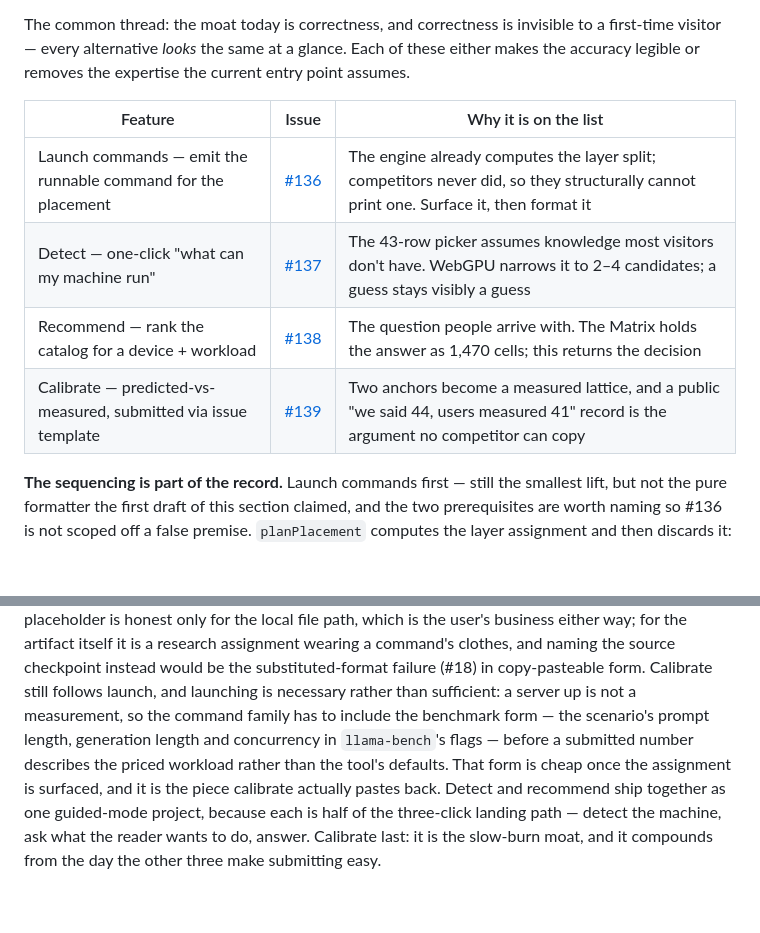
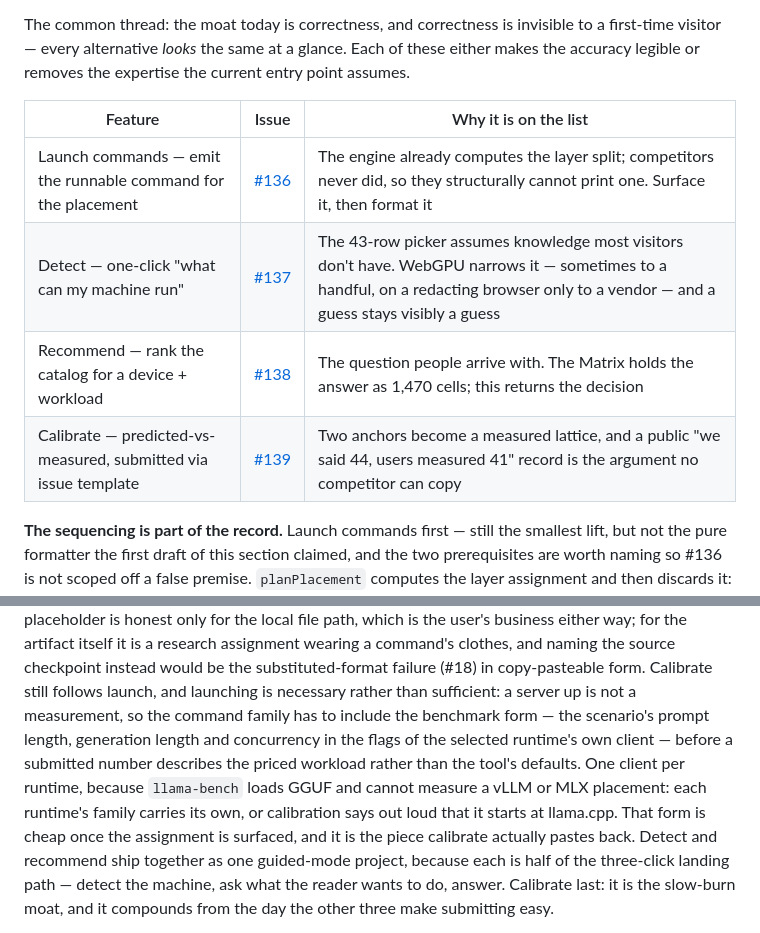
Before and after one commit to MrZoller/bench, a Markdown page: docs/ROADMAP.md, 2 parts joined by grey strips. GitHub-like rendering; blank space fills up the shorter version.

Commit message:
docs(roadmap): one benchmark client per runtime, and no promised shortlist size
Round three of Codex review on #140: llama-bench loads GGUF only, so it
cannot speak for vLLM or MLX placements; and vendor-only WebGPU info
maps to 17 NVIDIA or 10 Apple rows, so the detect row stops promising
2-4 candidates.

Co-Authored-By: Claude Opus 5 (1M context) <noreply@anthropic.com>
Claude-Session: https://claude.ai/code/session_01FasLv3MYGFMcajnoWSHJrM

```diff
--- a/docs/ROADMAP.md
+++ b/docs/ROADMAP.md
@@ -157,12 +157,12 @@ The common thread: the moat today is correctness, and correctness is invisible t
 visitor — every alternative _looks_ the same at a glance. Each of these either makes the accuracy
 legible or removes the expertise the current entry point assumes.
 
-| Feature                                                         | Issue                                                | Why it is on the list                                                                                                                 |
-| --------------------------------------------------------------- | ---------------------------------------------------- | ------------------------------------------------------------------------------------------------------------------------------------- |
-| Launch commands — emit the runnable command for the placement   | [#136](https://github.com/MrZoller/bench/issues/136) | The engine already computes the layer split; competitors never did, so they structurally cannot print one. Surface it, then format it |
-| Detect — one-click "what can my machine run"                    | [#137](https://github.com/MrZoller/bench/issues/137) | The 43-row picker assumes knowledge most visitors don't have. WebGPU narrows it to 2–4 candidates; a guess stays visibly a guess      |
-| Recommend — rank the catalog for a device + workload            | [#138](https://github.com/MrZoller/bench/issues/138) | The question people arrive with. The Matrix holds the answer as 1,470 cells; this returns the decision                                |
-| Calibrate — predicted-vs-measured, submitted via issue template | [#139](https://github.com/MrZoller/bench/issues/139) | Two anchors become a measured lattice, and a public "we said 44, users measured 41" record is the argument no competitor can copy     |
+| Feature                                                         | Issue                                                | Why it is on the list                                                                                                                                                                 |
+| --------------------------------------------------------------- | ---------------------------------------------------- | ------------------------------------------------------------------------------------------------------------------------------------------------------------------------------------- |
+| Launch commands — emit the runnable command for the placement   | [#136](https://github.com/MrZoller/bench/issues/136) | The engine already computes the layer split; competitors never did, so they structurally cannot print one. Surface it, then format it                                                 |
+| Detect — one-click "what can my machine run"                    | [#137](https://github.com/MrZoller/bench/issues/137) | The 43-row picker assumes knowledge most visitors don't have. WebGPU narrows it — sometimes to a handful, on a redacting browser only to a vendor — and a guess stays visibly a guess |
+| Recommend — rank the catalog for a device + workload            | [#138](https://github.com/MrZoller/bench/issues/138) | The question people arrive with. The Matrix holds the answer as 1,470 cells; this returns the decision                                                                                |
+| Calibrate — predicted-vs-measured, submitted via issue template | [#139](https://github.com/MrZoller/bench/issues/139) | Two anchors become a measured lattice, and a public "we said 44, users measured 41" record is the argument no competitor can copy                                                     |
 
 **The sequencing is part of the record.** Launch commands first — still the smallest lift, but not
 the pure formatter the first draft of this section claimed, and the two prerequisites are worth
@@ -178,9 +178,12 @@ user's business either way; for the artifact itself it is a research assignment
 clothes, and naming the source checkpoint instead would be the substituted-format failure (#18) in
 copy-pasteable form. Calibrate still follows launch, and launching is necessary rather than
 sufficient: a server up is not a measurement, so the command family has to include the benchmark
-form — the scenario's prompt length, generation length and concurrency in `llama-bench`'s flags —
-before a submitted number describes the priced workload rather than the tool's defaults. That form
-is cheap once the assignment is surfaced, and it is the piece calibrate actually pastes back.
+form — the scenario's prompt length, generation length and concurrency in the flags of the selected
+runtime's own client — before a submitted number describes the priced workload rather than the
+tool's defaults. One client per runtime, because `llama-bench` loads GGUF and cannot measure a vLLM
+or MLX placement: each runtime's family carries its own, or calibration says out loud that it
+starts at llama.cpp. That form is cheap once the assignment is surfaced, and it is the piece
+calibrate actually pastes back.
 Detect and recommend ship together as one guided-mode project, because
 each is half of the three-click landing path — detect the machine, ask what the reader wants to do,
 answer. Calibrate last: it is the slow-burn moat, and it compounds from the day the other three
```
